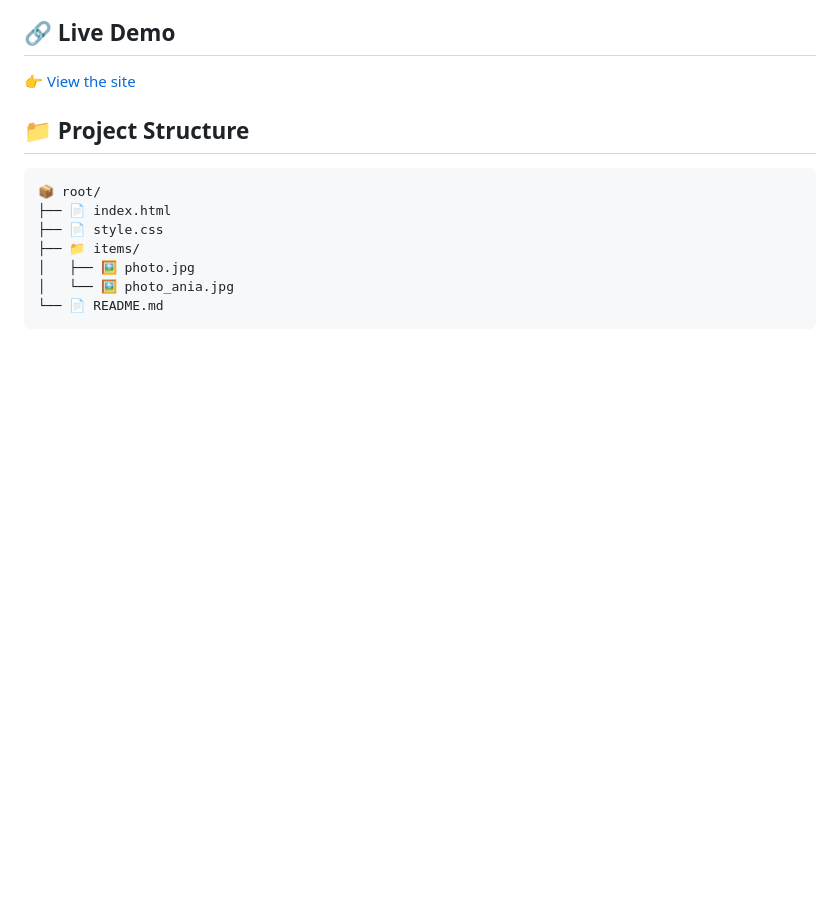
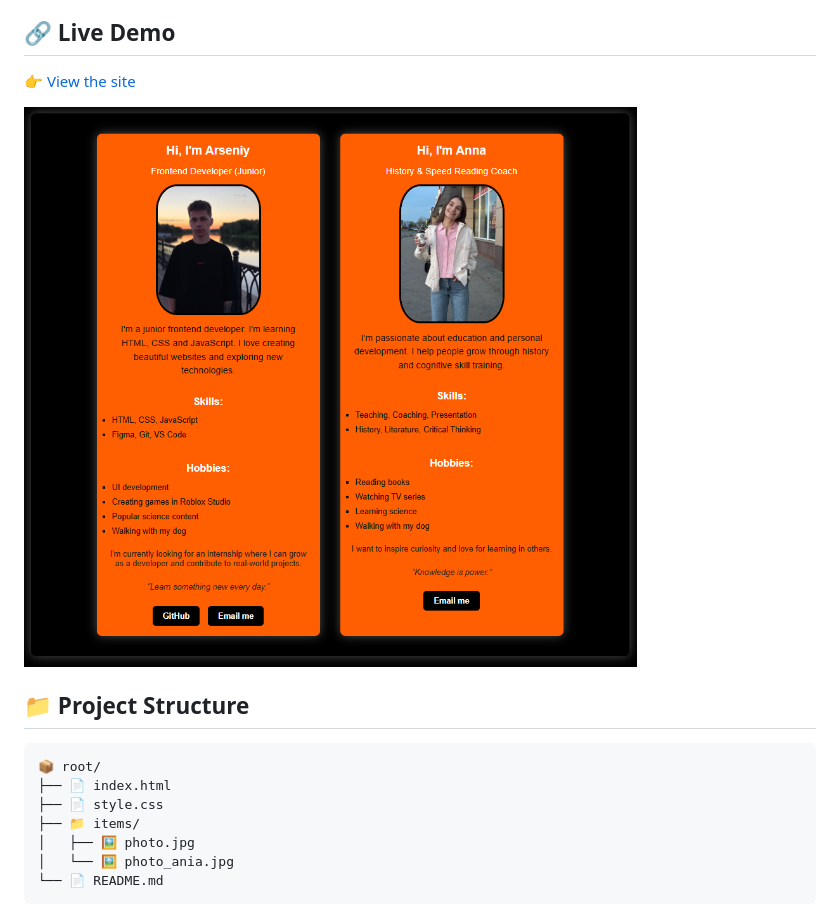
Before and after one commit to CondrusArsen/portfolio-card, a Markdown page: README.md, the part around the change. GitHub-like rendering; pictures changed too: items/preview.png (added); blank space fills up the shorter version.

Commit message:
Enhance README

```diff
--- a/README.md
+++ b/README.md
@@ -6,6 +6,9 @@ Perfect for training layout skills or using as a personal landing page.
 ## 🔗 Live Demo
 
 👉 [View the site](https://condrusarsen.github.io/portfolio-card/)
+
+![Preview](items/preview.png)
+
 
 ## 📁 Project Structure
 
```
